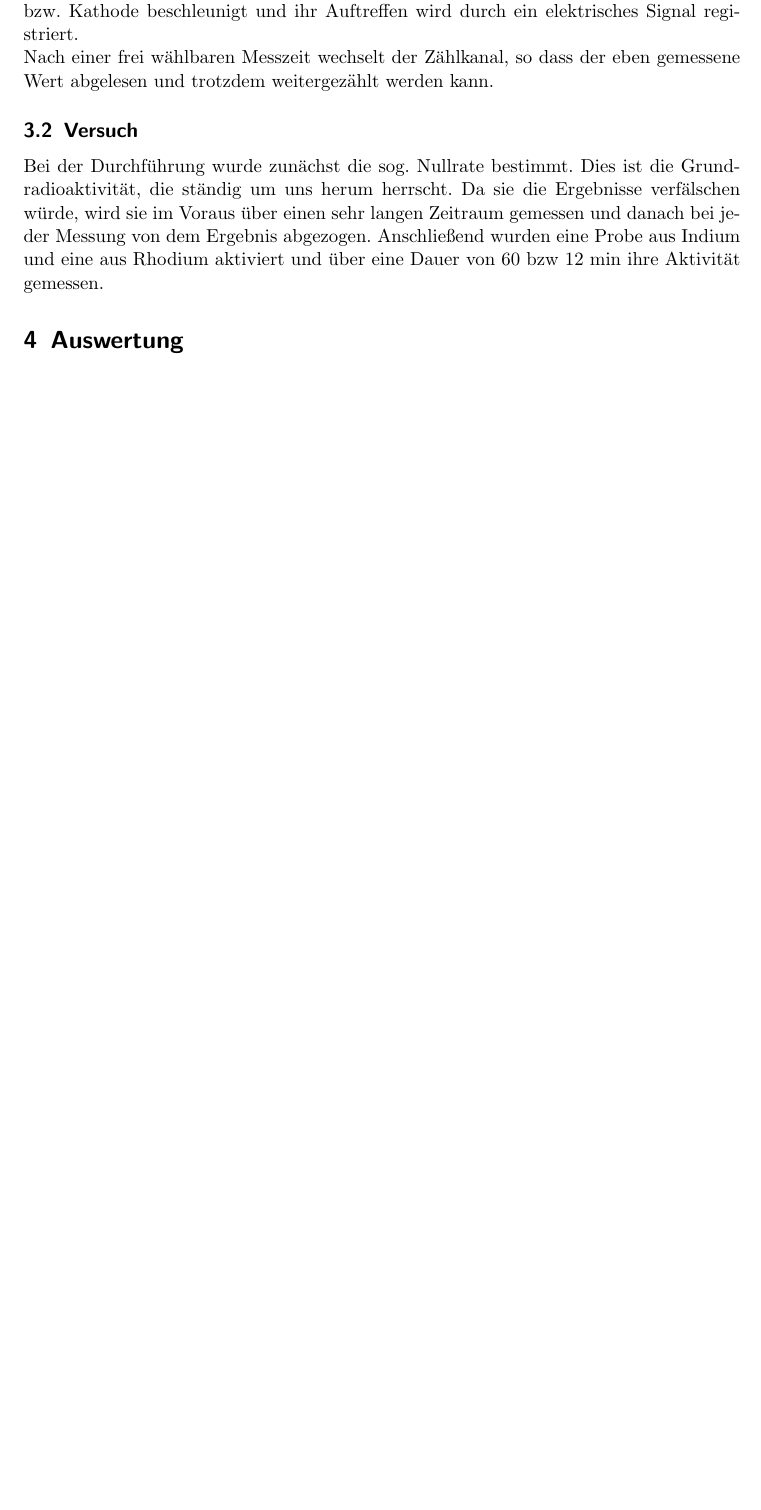
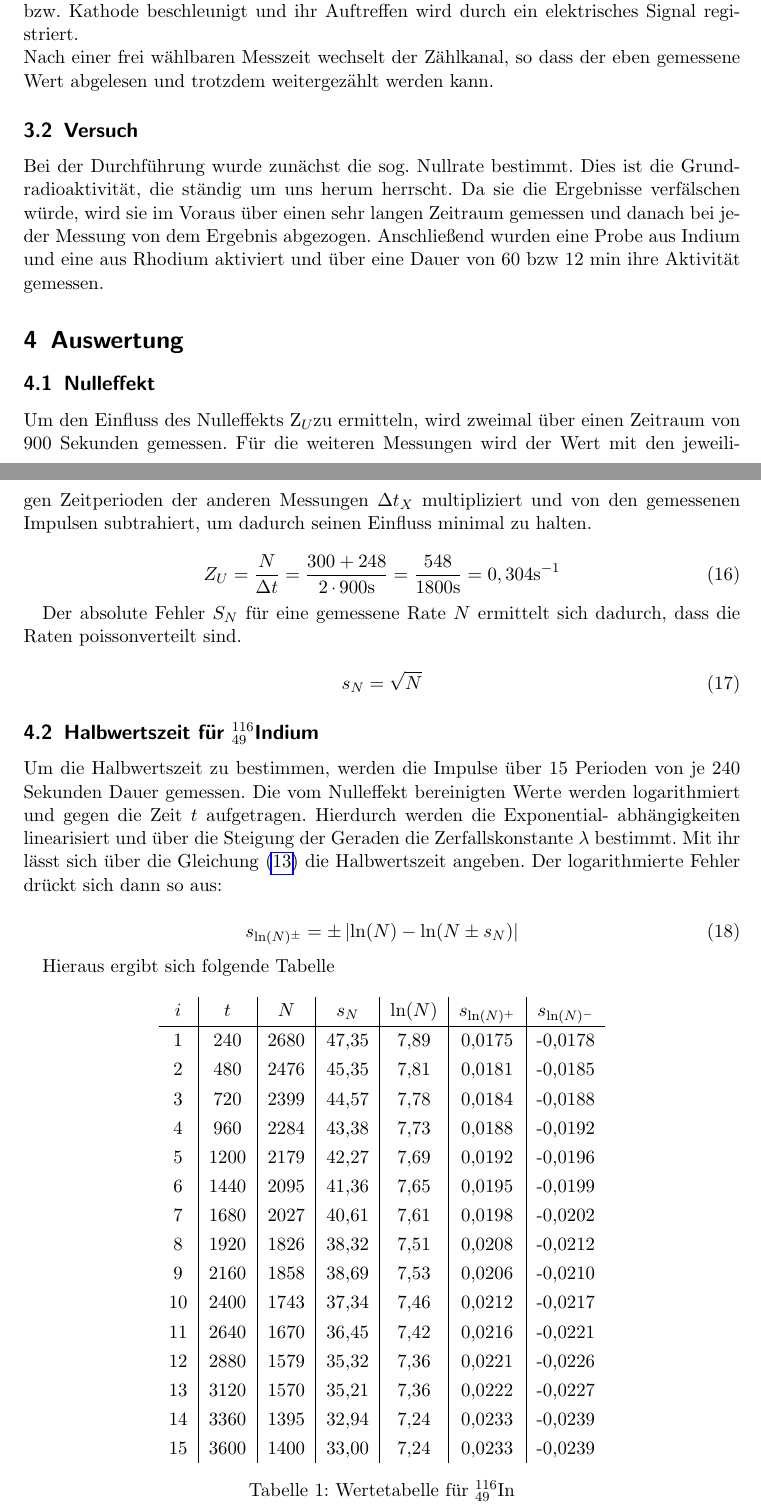
Before and after one commit to Diman1992/Prak1213, a LaTeX document (protokoll702.tex): part of page 7 of 7 before the commit and two parts of pages 7 and 8 of 9 after it, the two joined at a grey line, cut so that both start at the same text, the shorter picture padded with empty space. Compiled offline with pdfLaTeX.

Commit message:
modified:   protokoll702.tex

```diff
--- a/protokoll702.tex
+++ b/protokoll702.tex
@@ -173,6 +173,53 @@ Nach einer frei wählbaren Messzeit wechselt der Zählkanal, so dass der eben ge
 Bei der Durchführung wurde zunächst die sog. Nullrate bestimmt. Dies ist die Grundradioaktivität, die ständig um uns herum herrscht. Da sie die Ergebnisse verfälschen würde, wird sie im Voraus über einen sehr langen Zeitraum gemessen und danach bei jeder Messung von dem Ergebnis abgezogen.
 Anschließend wurden eine Probe aus Indium und eine aus Rhodium aktiviert und über eine Dauer von 60 bzw 12 min ihre Aktivität gemessen.
 
-	\section{Auswertung}
+\section{Auswertung}
+\subsection{Nulleffekt}
+Um den Einfluss des Nulleffekts Z$_U$zu ermitteln, wird zweimal über einen Zeitraum von 900 Sekunden gemessen. Für
+die weiteren Messungen wird der Wert mit den jeweiligen Zeitperioden der anderen Messungen $\Delta t_X$ multipliziert und
+von den gemessenen Impulsen subtrahiert, um dadurch seinen Einfluss minimal zu halten.
 
-	\section{Diskussion}
+\begin{equation}
+ Z_U = \frac{N}{\Delta t} = \frac{300 + 248}{2 \cdot 900 \text{s}} = \frac{548}{1800 \text{s}} = 0,304 \text{s}^{-1}
+\end{equation}
+
+Der absolute Fehler $S_N$ für eine gemessene Rate $N$ ermittelt sich dadurch, dass die Raten poissonverteilt sind.
+
+\begin{equation}
+ s_N = \sqrt{N}
+\end{equation}
+
+\subsection{Halbwertszeit für $^{116}_{49}$Indium}
+Um die Halbwertszeit zu bestimmen, werden die Impulse über 15 Perioden von je 240 Sekunden Dauer gemessen. Die vom
+Nulleffekt bereinigten Werte werden logarithmiert und gegen die Zeit $t$ aufgetragen. Hierdurch werden die Exponential-
+abhängigkeiten linearisiert und über die Steigung der Geraden die Zerfallskonstante $\lambda$ bestimmt. Mit ihr lässt sich
+über die Gleichung \eqref{halbwertszeit} die Halbwertszeit angeben. Der logarithmierte Fehler drückt sich dann so aus:
+
+\begin{equation}
+ s_{\ln(N)^{\pm}} = \pm \left|\ln(N)-\ln(N\pm s_N)\right|
+\end{equation}
+
+Hieraus ergibt sich folgende Tabelle
+
+\renewcommand{\arraystretch}{1.25}
+\begin{table}[h]
+ \begin{tabular}{c|c|c|c|c|c|c}
+ $i$ & $t$ & $N$ & $s_N$ & ln($N$) & $s_{\ln(N)^+}$ & $s_{\ln(N)^-}$ \\
+ \hline
+ 1&	240&	2680&	47,35&	7,89&	0,0175&	-0,0178\\
+2&	480&	2476&	45,35&	7,81&	0,0181&	-0,0185\\
+3&	720&	2399&	44,57&	7,78&	0,0184&	-0,0188\\
+4&	960&	2284&	43,38&	7,73&	0,0188&	-0,0192\\
+5&	1200&	2179&	42,27&	7,69&	0,0192&	-0,0196\\
+6&	1440&	2095&	41,36&	7,65&	0,0195&	-0,0199\\
+7&	1680&	2027&	40,61&	7,61&	0,0198&	-0,0202\\
+8&	1920&	1826&	38,32&	7,51&	0,0208&	-0,0212\\
+9&	2160&	1858&	38,69&	7,53&	0,0206&	-0,0210\\
+10&	2400&	1743&	37,34&	7,46&	0,0212&	-0,0217\\
+11&	2640&	1670&	36,45&	7,42&	0,0216&	-0,0221\\
+12&	2880&	1579&	35,32&	7,36&	0,0221&	-0,0226\\
+13&	3120&	1570&	35,21&	7,36&	0,0222&	-0,0227\\
+14&	3360&	1395&	32,94&	7,24&	0,0233&	-0,0239\\
+15&	3600&	1400&	33,00&	7,24&	0,0233&	-0,0239\\
+\end{tabular}
+\caption{Wertetabelle für $^{116}_{49}$In}
```
Also changed, not shown: protokoll702.pdf, protokoll702.tex (19 more changed lines).
